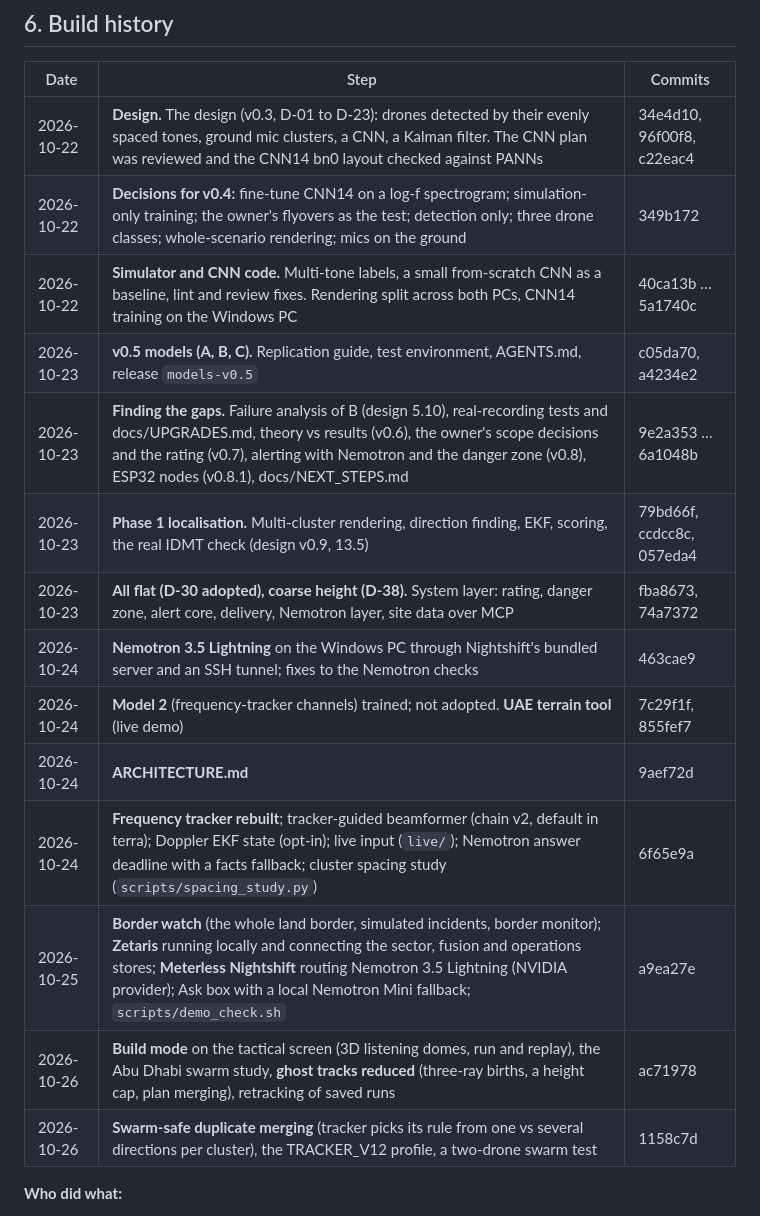
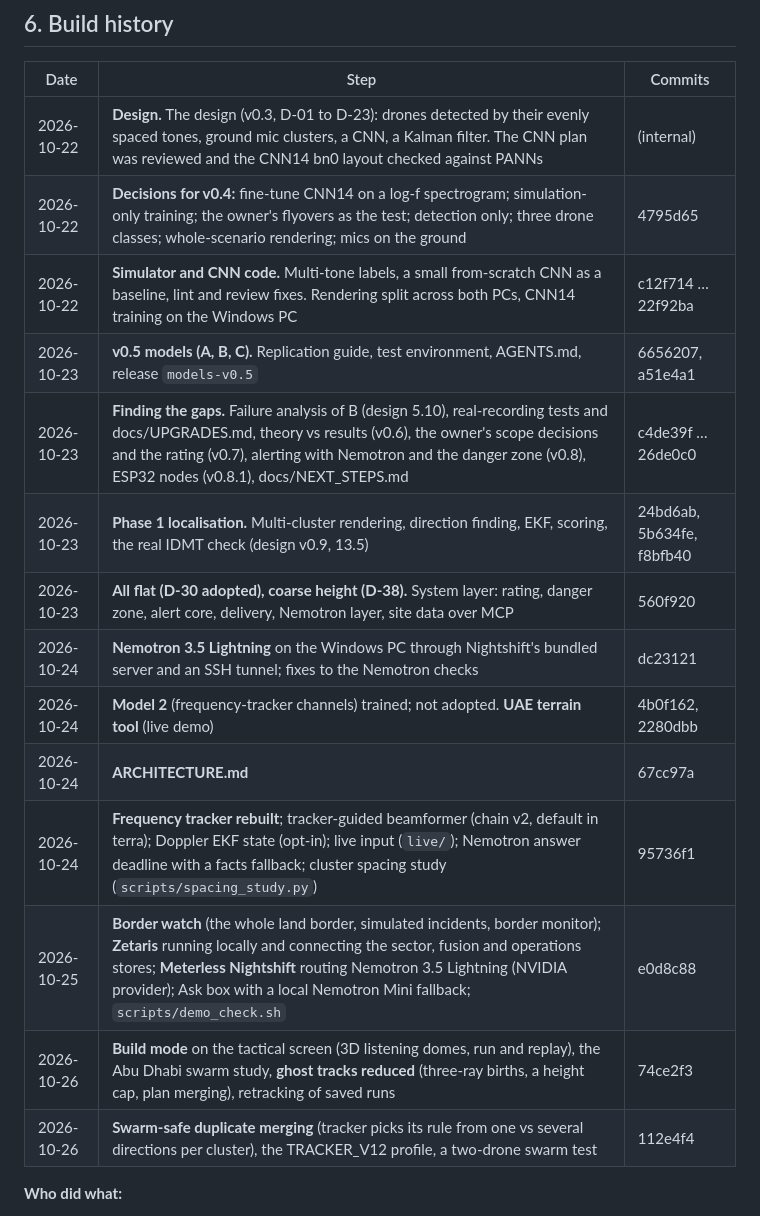
Before and after one commit to Quailworker/audiodrone, a Markdown page: ARCHITECTURE.md, the part around the change. Rendered like a GitHub page.

Commit message:
ARCHITECTURE.md: commit ids updated after removing the design log

```diff
--- a/ARCHITECTURE.md
+++ b/ARCHITECTURE.md
@@ -336,20 +336,20 @@ Scripts used across the two PCs are kept in `scripts/two_pc/` as a record.
 
 | Date | Step | Commits |
 |---|---|---|
-| 2026-10-22 | **Design.** The design (v0.3, D-01 to D-23): drones detected by their evenly spaced tones, ground mic clusters, a CNN, a Kalman filter. The CNN plan was reviewed and the CNN14 bn0 layout checked against PANNs | 34e4d10, 96f00f8, c22eac4 |
-| 2026-10-22 | **Decisions for v0.4:** fine-tune CNN14 on a log-f spectrogram; simulation-only training; the owner's flyovers as the test; detection only; three drone classes; whole-scenario rendering; mics on the ground | 349b172 |
-| 2026-10-22 | **Simulator and CNN code.** Multi-tone labels, a small from-scratch CNN as a baseline, lint and review fixes. Rendering split across both PCs, CNN14 training on the Windows PC | 40ca13b … 5a1740c |
-| 2026-10-23 | **v0.5 models (A, B, C).** Replication guide, test environment, AGENTS.md, release `models-v0.5` | c05da70, a4234e2 |
-| 2026-10-23 | **Finding the gaps.** Failure analysis of B (design 5.10), real-recording tests and docs/UPGRADES.md, theory vs results (v0.6), the owner's scope decisions and the rating (v0.7), alerting with Nemotron and the danger zone (v0.8), ESP32 nodes (v0.8.1), docs/NEXT_STEPS.md | 9e2a353 … 6a1048b |
-| 2026-10-23 | **Phase 1 localisation.** Multi-cluster rendering, direction finding, EKF, scoring, the real IDMT check (design v0.9, 13.5) | 79bd66f, ccdcc8c, 057eda4 |
-| 2026-10-23 | **All flat (D-30 adopted), coarse height (D-38).** System layer: rating, danger zone, alert core, delivery, Nemotron layer, site data over MCP | fba8673, 74a7372 |
-| 2026-10-24 | **Nemotron 3.5 Lightning** on the Windows PC through Nightshift's bundled server and an SSH tunnel; fixes to the Nemotron checks | 463cae9 |
-| 2026-10-24 | **Model 2** (frequency-tracker channels) trained; not adopted. **UAE terrain tool** (live demo) | 7c29f1f, 855fef7 |
-| 2026-10-24 | **ARCHITECTURE.md** | 9aef72d |
-| 2026-10-24 | **Frequency tracker rebuilt**; tracker-guided beamformer (chain v2, default in terra); Doppler EKF state (opt-in); live input (`live/`); Nemotron answer deadline with a facts fallback; cluster spacing study (`scripts/spacing_study.py`) | 6f65e9a |
-| 2026-10-25 | **Border watch** (the whole land border, simulated incidents, border monitor); **Zetaris** running locally and connecting the sector, fusion and operations stores; **Meterless Nightshift** routing Nemotron 3.5 Lightning (NVIDIA provider); Ask box with a local Nemotron Mini fallback; `scripts/demo_check.sh` | a9ea27e |
-| 2026-10-26 | **Build mode** on the tactical screen (3D listening domes, run and replay), the Abu Dhabi swarm study, **ghost tracks reduced** (three-ray births, a height cap, plan merging), retracking of saved runs | ac71978 |
-| 2026-10-26 | **Swarm-safe duplicate merging** (tracker picks its rule from one vs several directions per cluster), the TRACKER_V12 profile, a two-drone swarm test | 1158c7d |
+| 2026-10-22 | **Design.** The design (v0.3, D-01 to D-23): drones detected by their evenly spaced tones, ground mic clusters, a CNN, a Kalman filter. The CNN plan was reviewed and the CNN14 bn0 layout checked against PANNs | (internal) |
+| 2026-10-22 | **Decisions for v0.4:** fine-tune CNN14 on a log-f spectrogram; simulation-only training; the owner's flyovers as the test; detection only; three drone classes; whole-scenario rendering; mics on the ground | 4795d65 |
+| 2026-10-22 | **Simulator and CNN code.** Multi-tone labels, a small from-scratch CNN as a baseline, lint and review fixes. Rendering split across both PCs, CNN14 training on the Windows PC | c12f714 … 22f92ba |
+| 2026-10-23 | **v0.5 models (A, B, C).** Replication guide, test environment, AGENTS.md, release `models-v0.5` | 6656207, a51e4a1 |
+| 2026-10-23 | **Finding the gaps.** Failure analysis of B (design 5.10), real-recording tests and docs/UPGRADES.md, theory vs results (v0.6), the owner's scope decisions and the rating (v0.7), alerting with Nemotron and the danger zone (v0.8), ESP32 nodes (v0.8.1), docs/NEXT_STEPS.md | c4de39f … 26de0c0 |
+| 2026-10-23 | **Phase 1 localisation.** Multi-cluster rendering, direction finding, EKF, scoring, the real IDMT check (design v0.9, 13.5) | 24bd6ab, 5b634fe, f8bfb40 |
+| 2026-10-23 | **All flat (D-30 adopted), coarse height (D-38).** System layer: rating, danger zone, alert core, delivery, Nemotron layer, site data over MCP | 560f920 |
+| 2026-10-24 | **Nemotron 3.5 Lightning** on the Windows PC through Nightshift's bundled server and an SSH tunnel; fixes to the Nemotron checks | dc23121 |
+| 2026-10-24 | **Model 2** (frequency-tracker channels) trained; not adopted. **UAE terrain tool** (live demo) | 4b0f162, 2280dbb |
+| 2026-10-24 | **ARCHITECTURE.md** | 67cc97a |
+| 2026-10-24 | **Frequency tracker rebuilt**; tracker-guided beamformer (chain v2, default in terra); Doppler EKF state (opt-in); live input (`live/`); Nemotron answer deadline with a facts fallback; cluster spacing study (`scripts/spacing_study.py`) | 95736f1 |
+| 2026-10-25 | **Border watch** (the whole land border, simulated incidents, border monitor); **Zetaris** running locally and connecting the sector, fusion and operations stores; **Meterless Nightshift** routing Nemotron 3.5 Lightning (NVIDIA provider); Ask box with a local Nemotron Mini fallback; `scripts/demo_check.sh` | e0d8c88 |
+| 2026-10-26 | **Build mode** on the tactical screen (3D listening domes, run and replay), the Abu Dhabi swarm study, **ghost tracks reduced** (three-ray births, a height cap, plan merging), retracking of saved runs | 74ce2f3 |
+| 2026-10-26 | **Swarm-safe duplicate merging** (tracker picks its rule from one vs several directions per cluster), the TRACKER_V12 profile, a two-drone swarm test | 112e4f4 |
 
 **Who did what:**
 - **The owner:** the concept, and the key design decisions, including sim-only training, the drone classes, flat ground clusters, the false-alarm filter idea, and building on Meterless, Zetaris and Nemotron.
```
